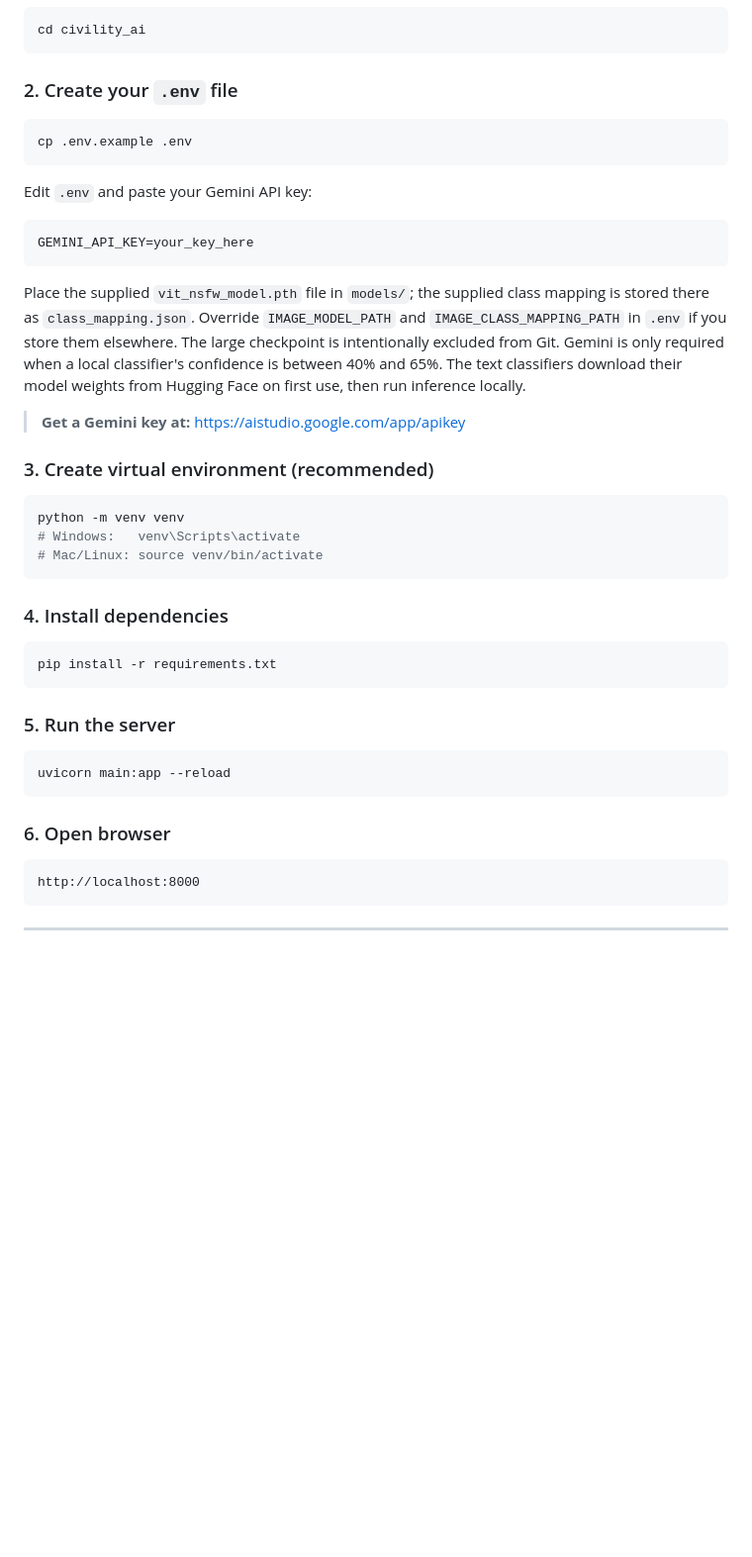
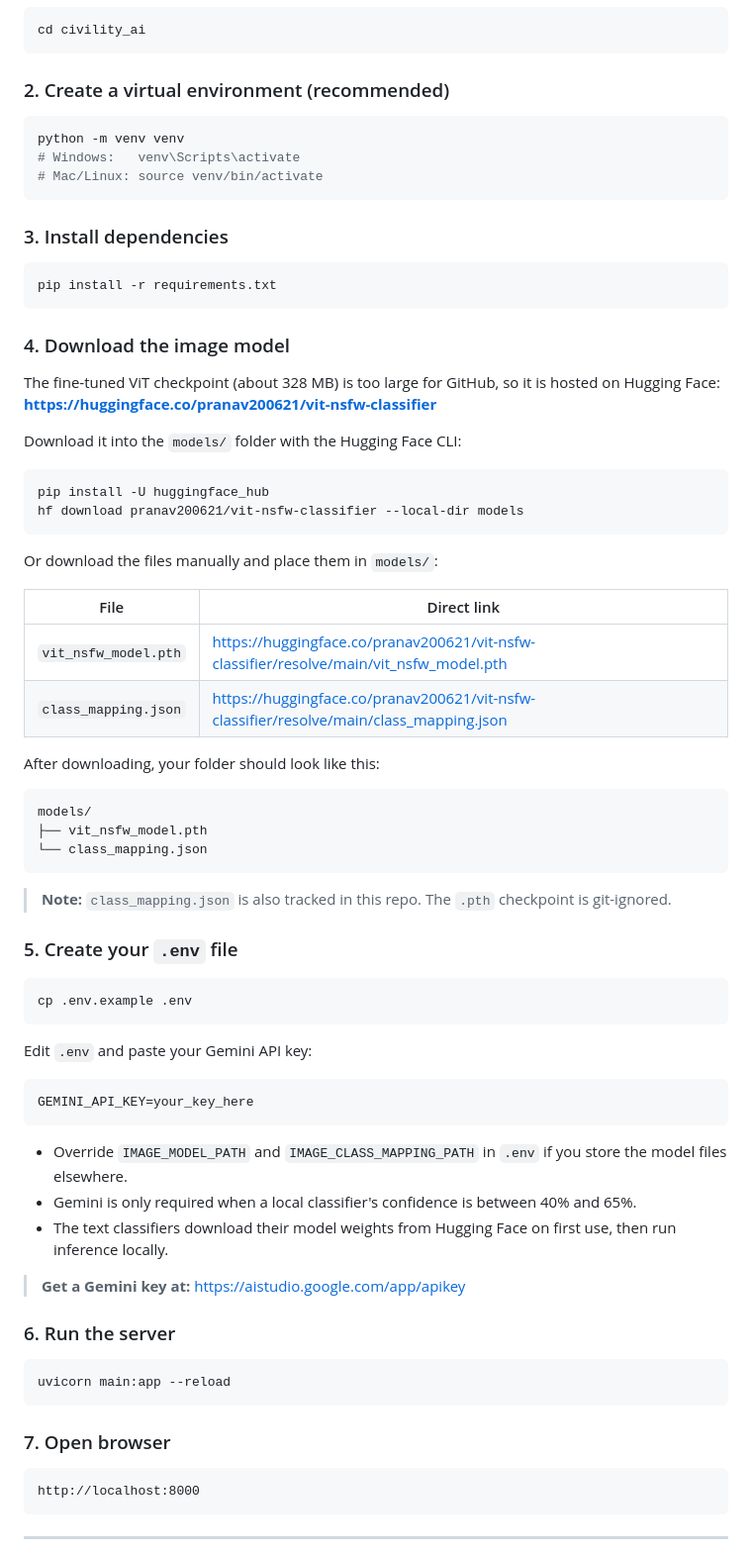
Before and after one commit to pranav-illendula/Civility.ai-AI-Based-Content-Moderation-Platform, a Markdown page: README.md, the part around one of its changes. Shown at 99% size. Rendered like a GitHub page; blank space fills up the shorter version.

Commit message:
Document model download step

````diff
--- a/README.md
+++ b/README.md
@@ -13,7 +13,45 @@ Built with **FastAPI**, local **PyTorch/Transformers** classifiers, and **Google
 cd civility_ai
 ```
 
-### 2. Create your `.env` file
+### 2. Create a virtual environment (recommended)
+```bash
+python -m venv venv
+# Windows:   venv\Scripts\activate
+# Mac/Linux: source venv/bin/activate
+```
+
+### 3. Install dependencies
+```bash
+pip install -r requirements.txt
+```
+
+### 4. Download the image model
+The fine-tuned ViT checkpoint (about 328 MB) is too large for GitHub, so it is hosted on Hugging Face:
+**https://huggingface.co/pranav200621/vit-nsfw-classifier**
+
+Download it into the `models/` folder with the Hugging Face CLI:
+```bash
+pip install -U huggingface_hub
+hf download pranav200621/vit-nsfw-classifier --local-dir models
+```
+
+Or download the files manually and place them in `models/`:
+
+| File | Direct link |
+|------|-------------|
+| `vit_nsfw_model.pth` | https://huggingface.co/pranav200621/vit-nsfw-classifier/resolve/main/vit_nsfw_model.pth |
+| `class_mapping.json` | https://huggingface.co/pranav200621/vit-nsfw-classifier/resolve/main/class_mapping.json |
+
+After downloading, your folder should look like this:
+```
+models/
+├── vit_nsfw_model.pth
+└── class_mapping.json
+```
+
+> **Note:** `class_mapping.json` is also tracked in this repo. The `.pth` checkpoint is git-ignored.
+
+### 5. Create your `.env` file
 ```bash
 cp .env.example .env
 ```
@@ -21,32 +59,18 @@ Edit `.env` and paste your Gemini API key:
 ```
 GEMINI_API_KEY=your_key_here
 ```
-Place the supplied `vit_nsfw_model.pth` file in `models/`; the supplied class mapping is
-stored there as `class_mapping.json`.
-Override `IMAGE_MODEL_PATH` and `IMAGE_CLASS_MAPPING_PATH` in `.env` if you store them elsewhere.
-The large checkpoint is intentionally excluded from Git.
-Gemini is only required when a local classifier's confidence is between 40% and 65%.
-The text classifiers download their model weights from Hugging Face on first use, then run inference locally.
+- Override `IMAGE_MODEL_PATH` and `IMAGE_CLASS_MAPPING_PATH` in `.env` if you store the model files elsewhere.
+- Gemini is only required when a local classifier's confidence is between 40% and 65%.
+- The text classifiers download their model weights from Hugging Face on first use, then run inference locally.
+
 > **Get a Gemini key at:** https://aistudio.google.com/app/apikey
 
-### 3. Create virtual environment (recommended)
-```bash
-python -m venv venv
-# Windows:   venv\Scripts\activate
-# Mac/Linux: source venv/bin/activate
-```
-
-### 4. Install dependencies
-```bash
-pip install -r requirements.txt
-```
-
-### 5. Run the server
+### 6. Run the server
 ```bash
 uvicorn main:app --reload
 ```
 
-### 6. Open browser
+### 7. Open browser
 ```
 http://localhost:8000
 ```
````
Also changed, not shown: other parts of README.md (+19 -7 lines).
